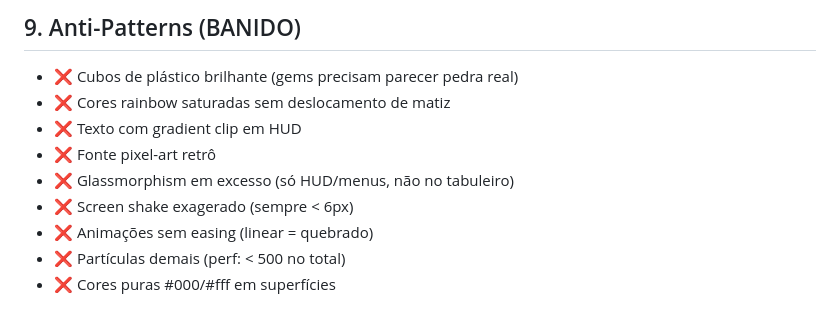
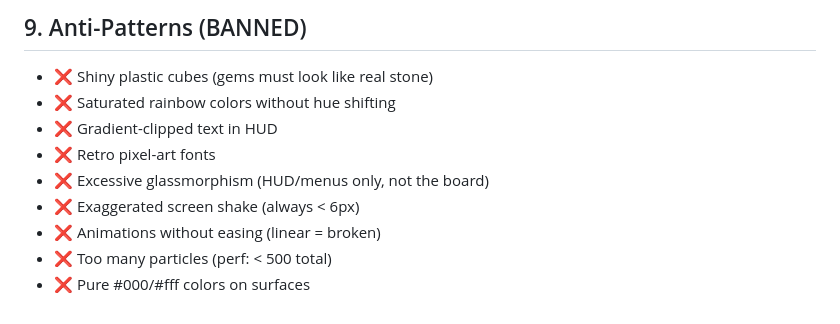
Before and after one commit to fecolinhares/match-3djs, a Markdown page: DESIGN.md, the part around one of its changes. Rendered like a GitHub page.

```diff
--- a/DESIGN.md
+++ b/DESIGN.md
@@ -158,12 +160,12 @@ Escala: score 48px+ (display), título 24px, corpo 14-16px, labels 11px uppercas
 
-## 9. Anti-Patterns (BANIDO)
+## 9. Anti-Patterns (BANNED)
 
-- ❌ Cubos de plástico brilhante (gems precisam parecer pedra real)
-- ❌ Cores rainbow saturadas sem deslocamento de matiz
-- ❌ Texto com gradient clip em HUD
-- ❌ Fonte pixel-art retrô
-- ❌ Glassmorphism em excesso (só HUD/menus, não no tabuleiro)
-- ❌ Screen shake exagerado (sempre < 6px)
-- ❌ Animações sem easing (linear = quebrado)
-- ❌ Partículas demais (perf: < 500 no total)
-- ❌ Cores puras #000/#fff em superfícies
+- ❌ Shiny plastic cubes (gems must look like real stone)
+- ❌ Saturated rainbow colors without hue shifting
+- ❌ Gradient-clipped text in HUD
+- ❌ Retro pixel-art fonts
+- ❌ Excessive glassmorphism (HUD/menus only, not the board)
+- ❌ Exaggerated screen shake (always < 6px)
+- ❌ Animations without easing (linear = broken)
+- ❌ Too many particles (perf: < 500 total)
+- ❌ Pure #000/#fff colors on surfaces
```
Also changed, not shown: other parts of DESIGN.md (+115 -113 lines).
